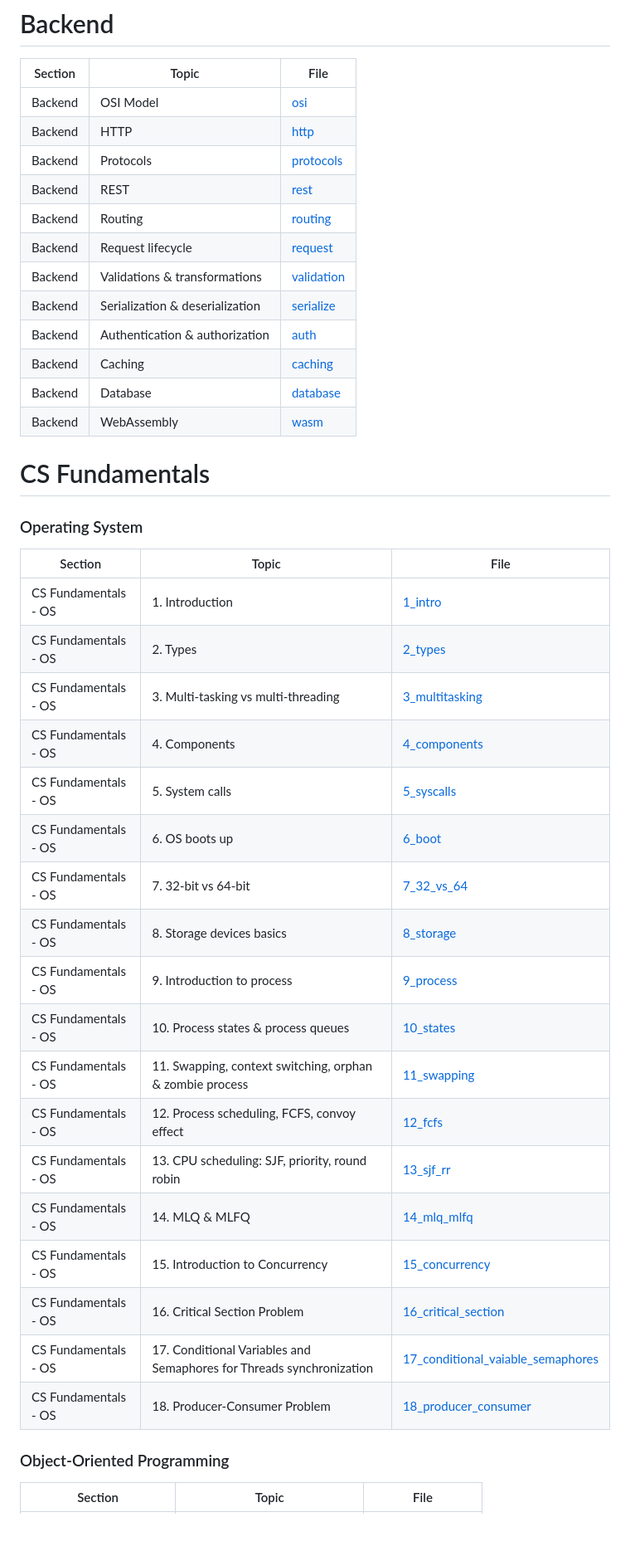
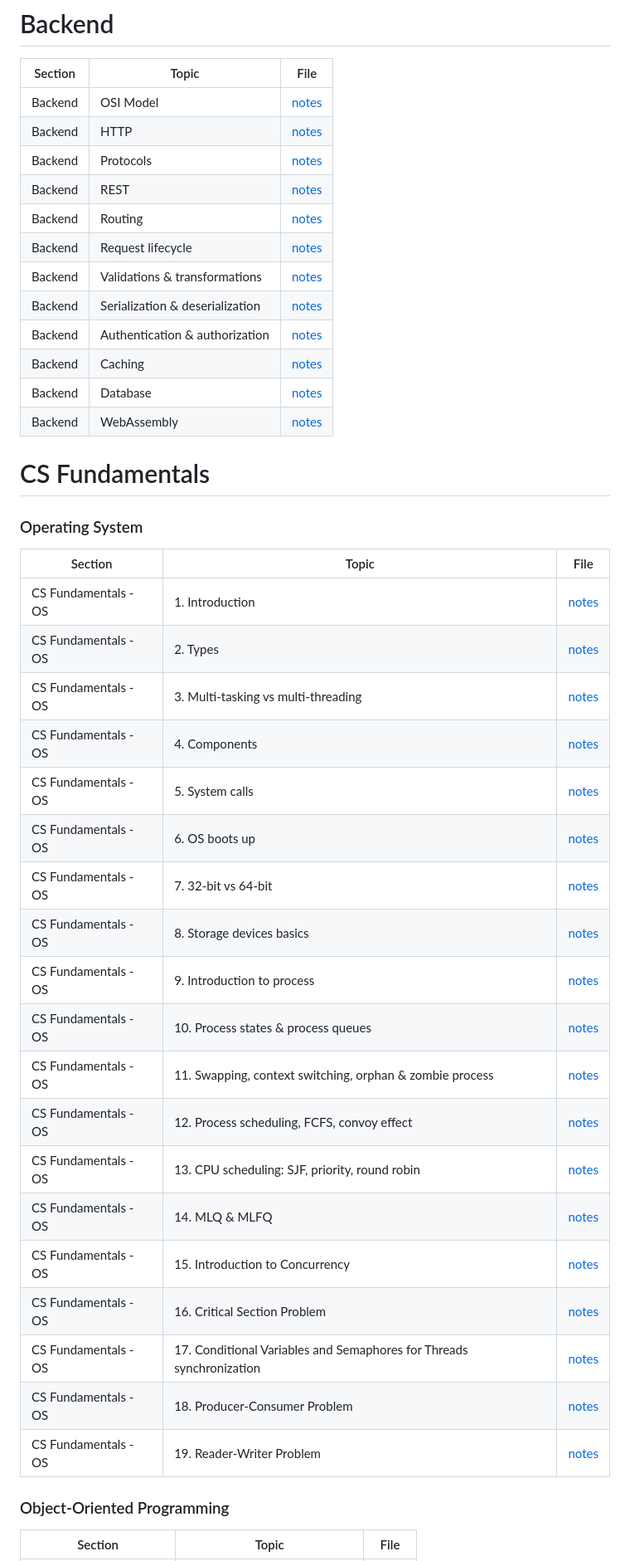
Before and after one commit to parshipcy/devnotes, a Markdown page: README.md, the part around one of its changes. Shown at 83% size. Drawn GitHub-style; blank space fills up the shorter version.

```diff
--- a/README.md
+++ b/README.md
@@ -2,42 +2,43 @@
 
 | Section | Topic | File |
 | --- | --- | --- |
-| Backend | OSI Model | [osi](Backend/osi.md) |
-| Backend | HTTP | [http](Backend/http.md) |
-| Backend | Protocols | [protocols](Backend/protocols.md) |
-| Backend | REST | [rest](Backend/rest.md) |
-| Backend | Routing | [routing](Backend/routing.md) |
-| Backend | Request lifecycle | [request](Backend/request.md) |
-| Backend | Validations & transformations | [validation](Backend/validation.md) |
-| Backend | Serialization & deserialization | [serialize](Backend/serialize.md) |
-| Backend | Authentication & authorization | [auth](Backend/auth.md) |
-| Backend | Caching | [caching](Backend/caching.md) |
-| Backend | Database | [database](Backend/database.md) |
-| Backend | WebAssembly | [wasm](Backend/wasm.md) |
+| Backend | OSI Model | [notes](Backend/osi.md) |
+| Backend | HTTP | [notes](Backend/http.md) |
+| Backend | Protocols | [notes](Backend/protocols.md) |
+| Backend | REST | [notes](Backend/rest.md) |
+| Backend | Routing | [notes](Backend/routing.md) |
+| Backend | Request lifecycle | [notes](Backend/request.md) |
+| Backend | Validations & transformations | [notes](Backend/validation.md) |
+| Backend | Serialization & deserialization | [notes](Backend/serialize.md) |
+| Backend | Authentication & authorization | [notes](Backend/auth.md) |
+| Backend | Caching | [notes](Backend/caching.md) |
+| Backend | Database | [notes](Backend/database.md) |
+| Backend | WebAssembly | [notes](Backend/wasm.md) |
 
 # CS Fundamentals
 
 ### Operating System
 | Section | Topic | File |
 | --- | --- | --- |
-| CS Fundamentals - OS | 1. Introduction | [1_intro](<CS Fundamentals/operating-system/1_intro.md>) |
-| CS Fundamentals - OS | 2. Types | [2_types](<CS Fundamentals/operating-system/2_types.md>) |
-| CS Fundamentals - OS | 3. Multi-tasking vs multi-threading | [3_multitasking](<CS Fundamentals/operating-system/3_multitasking.md>) |
-| CS Fundamentals - OS | 4. Components | [4_components](<CS Fundamentals/operating-system/4_components.md>) |
-| CS Fundamentals - OS | 5. System calls | [5_syscalls](<CS Fundamentals/operating-system/5_syscalls.md>) |
-| CS Fundamentals - OS | 6. OS boots up | [6_boot](<CS Fundamentals/operating-system/6_boot.md>) |
-| CS Fundamentals - OS | 7. 32-bit vs 64-bit | [7_32_vs_64](<CS Fundamentals/operating-system/7_32_vs_64.md>) |
-| CS Fundamentals - OS | 8. Storage devices basics | [8_storage](<CS Fundamentals/operating-system/8_storage.md>) |
-| CS Fundamentals - OS | 9. Introduction to process | [9_process](<CS Fundamentals/operating-system/9_process.md>) |
-| CS Fundamentals - OS | 10. Process states & process queues | [10_states](<CS Fundamentals/operating-system/10_states.md>) |
-| CS Fundamentals - OS | 11. Swapping, context switching, orphan & zombie process | [11_swapping](<CS Fundamentals/operating-system/11_swapping.md>) |
-| CS Fundamentals - OS | 12. Process scheduling, FCFS, convoy effect | [12_fcfs](<CS Fundamentals/operating-system/12_fcfs.md>) |
-| CS Fundamentals - OS | 13. CPU scheduling: SJF, priority, round robin | [13_sjf_rr](<CS Fundamentals/operating-system/13_sjf_rr.md>) |
-| CS Fundamentals - OS | 14. MLQ & MLFQ | [14_mlq_mlfq](<CS Fundamentals/operating-system/14_mlq_mlfq.md>) |
-| CS Fundamentals - OS | 15. Introduction to Concurrency | [15_concurrency](<CS Fundamentals/operating-system/15_concurrency.md>) |
-| CS Fundamentals - OS | 16. Critical Section Problem | [16_critical_section](<CS Fundamentals/operating-system/16_critical_section.md>) |
-| CS Fundamentals - OS | 17. Conditional Variables and Semaphores for Threads synchronization | [17_conditional_vaiable_semaphores](<CS Fundamentals/operating-system/17_conditional_vaiable_semaphores.md>) |
-| CS Fundamentals - OS | 18. Producer-Consumer Problem | [18_producer_consumer](<CS Fundamentals/operating-system/18_producer_consumer.md>) |
+| CS Fundamentals - OS | 1. Introduction | [notes](<CS Fundamentals/operating-system/1_intro.md>) |
+| CS Fundamentals - OS | 2. Types | [notes](<CS Fundamentals/operating-system/2_types.md>) |
+| CS Fundamentals - OS | 3. Multi-tasking vs multi-threading | [notes](<CS Fundamentals/operating-system/3_multitasking.md>) |
+| CS Fundamentals - OS | 4. Components | [notes](<CS Fundamentals/operating-system/4_components.md>) |
+| CS Fundamentals - OS | 5. System calls | [notes](<CS Fundamentals/operating-system/5_syscalls.md>) |
+| CS Fundamentals - OS | 6. OS boots up | [notes](<CS Fundamentals/operating-system/6_boot.md>) |
+| CS Fundamentals - OS | 7. 32-bit vs 64-bit | [notes](<CS Fundamentals/operating-system/7_32_vs_64.md>) |
+| CS Fundamentals - OS | 8. Storage devices basics | [notes](<CS Fundamentals/operating-system/8_storage.md>) |
+| CS Fundamentals - OS | 9. Introduction to process | [notes](<CS Fundamentals/operating-system/9_process.md>) |
+| CS Fundamentals - OS | 10. Process states & process queues | [notes](<CS Fundamentals/operating-system/10_states.md>) |
+| CS Fundamentals - OS | 11. Swapping, context switching, orphan & zombie process | [notes](<CS Fundamentals/operating-system/11_swapping.md>) |
+| CS Fundamentals - OS | 12. Process scheduling, FCFS, convoy effect | [notes](<CS Fundamentals/operating-system/12_fcfs.md>) |
+| CS Fundamentals - OS | 13. CPU scheduling: SJF, priority, round robin | [notes](<CS Fundamentals/operating-system/13_sjf_rr.md>) |
+| CS Fundamentals - OS | 14. MLQ & MLFQ | [notes](<CS Fundamentals/operating-system/14_mlq_mlfq.md>) |
+| CS Fundamentals - OS | 15. Introduction to Concurrency | [notes](<CS Fundamentals/operating-system/15_concurrency.md>) |
+| CS Fundamentals - OS | 16. Critical Section Problem | [notes](<CS Fundamentals/operating-system/16_critical_section.md>) |
+| CS Fundamentals - OS | 17. Conditional Variables and Semaphores for Threads synchronization | [notes](<CS Fundamentals/operating-system/17_conditional_vaiable_semaphores.md>) |
+| CS Fundamentals - OS | 18. Producer-Consumer Problem | [notes](<CS Fundamentals/operating-system/18_producer_consumer.md>) |
+| CS Fundamentals - OS | 19. Reader-Writer Problem | [notes](<CS Fundamentals/operating-system/19_reader_writer.md>) |
 
 ### Object-Oriented Programming
 | Section | Topic | File |
```
Also changed, not shown: other parts of README.md (+7 -7 lines), CS Fundamentals/operating-system/19_reader_writer.md (added, +287 -0 lines).
